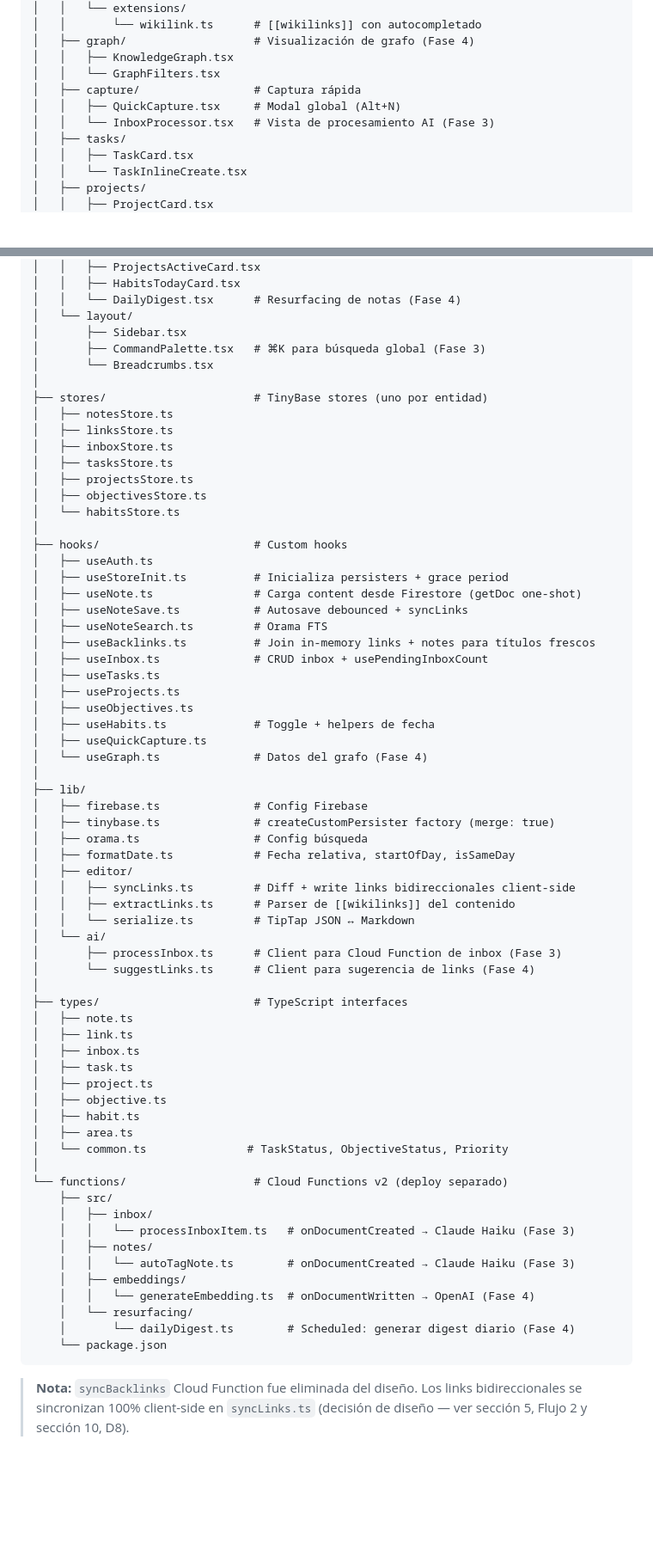
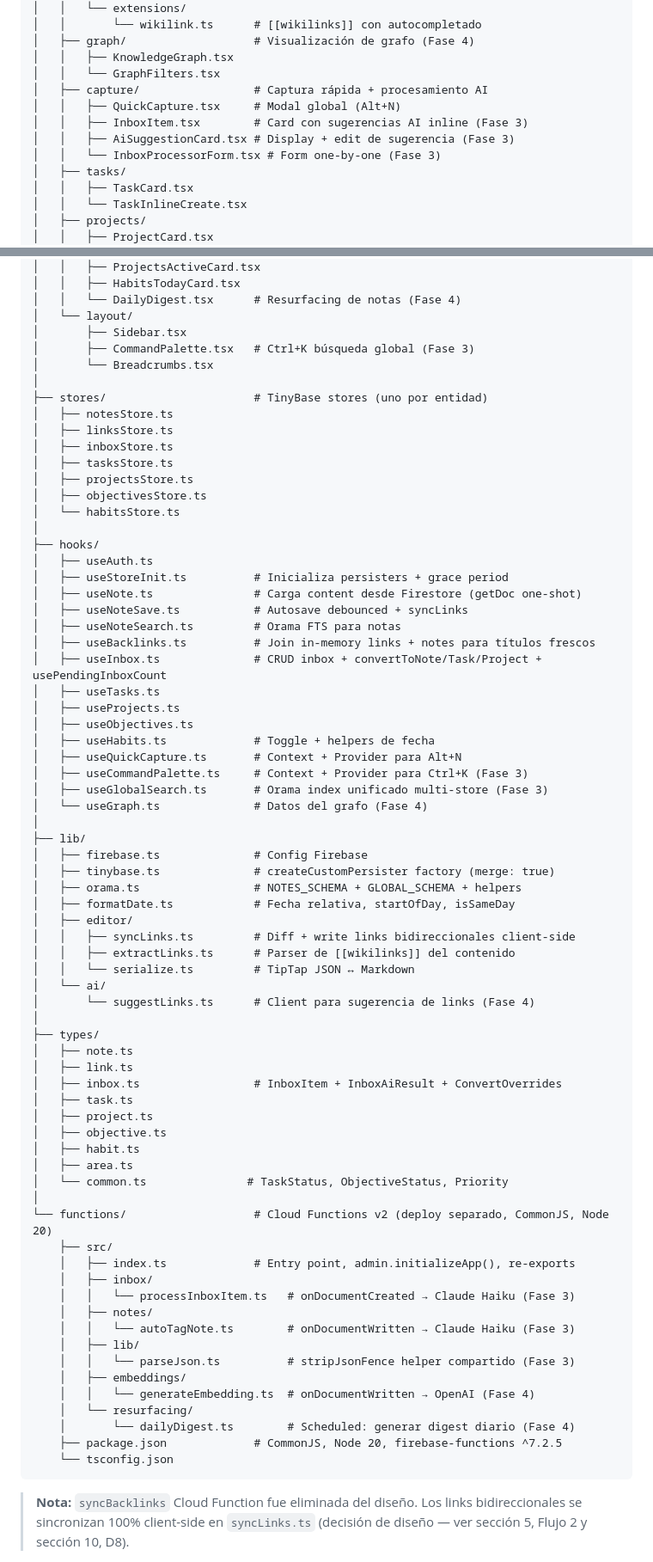
Before and after one commit to sebasgc0399/SecondMind, a Markdown page: Docs/01-arquitectura-hibrida-progresiva.md, 2 parts joined by grey strips. Shown at 86% size. Drawn GitHub-style; blank space fills up the shorter version.

````diff
--- a/Docs/01-arquitectura-hibrida-progresiva.md
+++ b/Docs/01-arquitectura-hibrida-progresiva.md
@@ -303,9 +308,11 @@ src/
 │   ├── graph/                   # Visualización de grafo (Fase 4)
 │   │   ├── KnowledgeGraph.tsx
 │   │   └── GraphFilters.tsx
-│   ├── capture/                 # Captura rápida
+│   ├── capture/                 # Captura rápida + procesamiento AI
 │   │   ├── QuickCapture.tsx     # Modal global (Alt+N)
-│   │   └── InboxProcessor.tsx   # Vista de procesamiento AI (Fase 3)
+│   │   ├── InboxItem.tsx        # Card con sugerencias AI inline (Fase 3)
+│   │   ├── AiSuggestionCard.tsx # Display + edit de sugerencia (Fase 3)
+│   │   └── InboxProcessorForm.tsx # Form one-by-one (Fase 3)
 │   ├── tasks/
 │   │   ├── TaskCard.tsx
 │   │   └── TaskInlineCreate.tsx
@@ -331,7 +338,7 @@ src/
 │   │   └── DailyDigest.tsx      # Resurfacing de notas (Fase 4)
 │   └── layout/
 │       ├── Sidebar.tsx
-│       ├── CommandPalette.tsx   # ⌘K para búsqueda global (Fase 3)
+│       ├── CommandPalette.tsx   # Ctrl+K búsqueda global (Fase 3)
 │       └── Breadcrumbs.tsx
 │
 ├── stores/                      # TinyBase stores (uno por entidad)
@@ -343,38 +350,39 @@ src/
 │   ├── objectivesStore.ts
 │   └── habitsStore.ts
 │
-├── hooks/                       # Custom hooks
+├── hooks/
 │   ├── useAuth.ts
 │   ├── useStoreInit.ts          # Inicializa persisters + grace period
 │   ├── useNote.ts               # Carga content desde Firestore (getDoc one-shot)
 │   ├── useNoteSave.ts           # Autosave debounced + syncLinks
-│   ├── useNoteSearch.ts         # Orama FTS
+│   ├── useNoteSearch.ts         # Orama FTS para notas
 │   ├── useBacklinks.ts          # Join in-memory links + notes para títulos frescos
-│   ├── useInbox.ts              # CRUD inbox + usePendingInboxCount
+│   ├── useInbox.ts              # CRUD inbox + convertToNote/Task/Project + usePendingInboxCount
 │   ├── useTasks.ts
 │   ├── useProjects.ts
 │   ├── useObjectives.ts
 │   ├── useHabits.ts             # Toggle + helpers de fecha
-│   ├── useQuickCapture.ts
+│   ├── useQuickCapture.ts       # Context + Provider para Alt+N
+│   ├── useCommandPalette.ts     # Context + Provider para Ctrl+K (Fase 3)
+│   ├── useGlobalSearch.ts       # Orama index unificado multi-store (Fase 3)
 │   └── useGraph.ts              # Datos del grafo (Fase 4)
 │
 ├── lib/
 │   ├── firebase.ts              # Config Firebase
 │   ├── tinybase.ts              # createCustomPersister factory (merge: true)
-│   ├── orama.ts                 # Config búsqueda
+│   ├── orama.ts                 # NOTES_SCHEMA + GLOBAL_SCHEMA + helpers
 │   ├── formatDate.ts            # Fecha relativa, startOfDay, isSameDay
 │   ├── editor/
 │   │   ├── syncLinks.ts         # Diff + write links bidireccionales client-side
 │   │   ├── extractLinks.ts      # Parser de [[wikilinks]] del contenido
 │   │   └── serialize.ts         # TipTap JSON ↔ Markdown
 │   └── ai/
-│       ├── processInbox.ts      # Client para Cloud Function de inbox (Fase 3)
 │       └── suggestLinks.ts      # Client para sugerencia de links (Fase 4)
 │
-├── types/                       # TypeScript interfaces
+├── types/
 │   ├── note.ts
 │   ├── link.ts
-│   ├── inbox.ts
+│   ├── inbox.ts                 # InboxItem + InboxAiResult + ConvertOverrides
 │   ├── task.ts
 │   ├── project.ts
 │   ├── objective.ts
@@ -382,17 +390,21 @@ src/
 │   ├── area.ts
 │   └── common.ts               # TaskStatus, ObjectiveStatus, Priority
 │
-└── functions/                   # Cloud Functions v2 (deploy separado)
+└── functions/                   # Cloud Functions v2 (deploy separado, CommonJS, Node 20)
     ├── src/
+    │   ├── index.ts             # Entry point, admin.initializeApp(), re-exports
     │   ├── inbox/
     │   │   └── processInboxItem.ts   # onDocumentCreated → Claude Haiku (Fase 3)
     │   ├── notes/
-    │   │   └── autoTagNote.ts        # onDocumentCreated → Claude Haiku (Fase 3)
+    │   │   └── autoTagNote.ts        # onDocumentWritten → Claude Haiku (Fase 3)
+    │   ├── lib/
+    │   │   └── parseJson.ts          # stripJsonFence helper compartido (Fase 3)
     │   ├── embeddings/
     │   │   └── generateEmbedding.ts  # onDocumentWritten → OpenAI (Fase 4)
     │   └── resurfacing/
     │       └── dailyDigest.ts        # Scheduled: generar digest diario (Fase 4)
-    └── package.json
+    ├── package.json             # CommonJS, Node 20, firebase-functions ^7.2.5
+    └── tsconfig.json
 ```
 
 > **Nota:** `syncBacklinks` Cloud Function fue eliminada del diseño. Los links bidireccionales se sincronizan 100% client-side en `syncLinks.ts` (decisión de diseño — ver sección 5, Flujo 2 y sección 10, D8).
````
Also changed, not shown: other parts of Docs/01-arquitectura-hibrida-progresiva.md (+186 -181 lines), Spec/SPEC-fase-3.1-ai-provider.md (added, +228 -0 lines).
